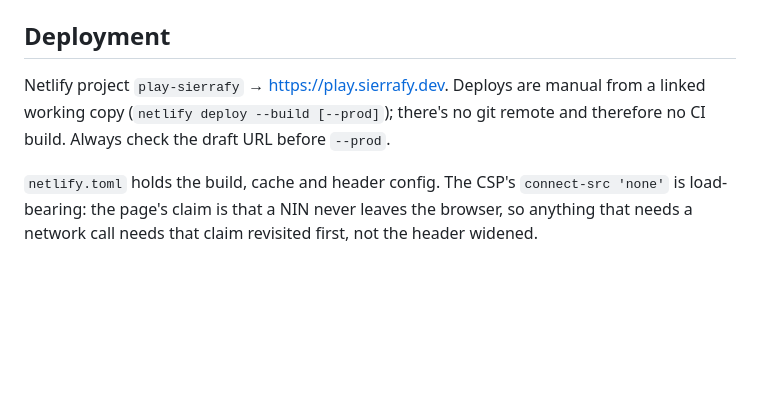
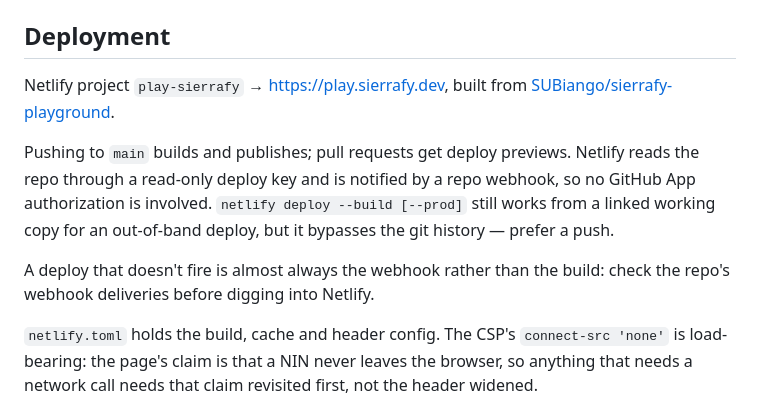
Before and after one commit to SUBiango/sierrafy-playground, a Markdown page: CLAUDE.md, the part around the change. Drawn GitHub-style; blank space fills up the shorter version.

Commit message:
Record CD wiring in CLAUDE.md
Note the deploy-key + webhook setup, and where to look first when a
push doesn't trigger a build.

Co-Authored-By: Claude Opus 5 <noreply@anthropic.com>

```diff
--- a/CLAUDE.md
+++ b/CLAUDE.md
@@ -61,7 +61,11 @@ Things that are easy to get wrong:
 
 ## Deployment
 
-Netlify project `play-sierrafy` → https://play.sierrafy.dev. Deploys are manual from a linked working copy (`netlify deploy --build [--prod]`); there's no git remote and therefore no CI build. Always check the draft URL before `--prod`.
+Netlify project `play-sierrafy` → https://play.sierrafy.dev, built from [SUBiango/sierrafy-playground](https://github.com/SUBiango/sierrafy-playground).
+
+Pushing to `main` builds and publishes; pull requests get deploy previews. Netlify reads the repo through a read-only deploy key and is notified by a repo webhook, so no GitHub App authorization is involved. `netlify deploy --build [--prod]` still works from a linked working copy for an out-of-band deploy, but it bypasses the git history — prefer a push.
+
+A deploy that doesn't fire is almost always the webhook rather than the build: check the repo's webhook deliveries before digging into Netlify.
 
 `netlify.toml` holds the build, cache and header config. The CSP's `connect-src 'none'` is load-bearing: the page's claim is that a NIN never leaves the browser, so anything that needs a network call needs that claim revisited first, not the header widened.
 
```
